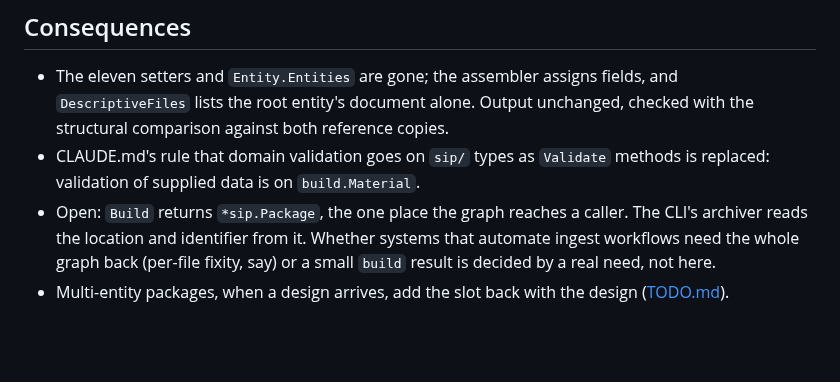
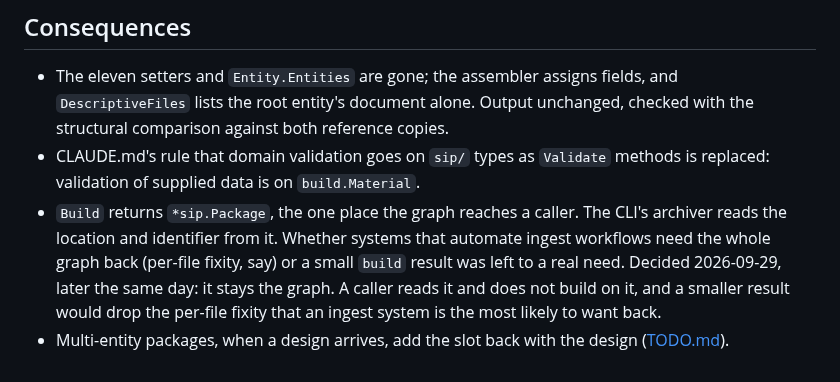
Before and after one commit to ugent-library/sip-creator, a Markdown page: docs/decisions/0019-build-is-the-library-face.md, the part around the change. GitHub-like rendering; blank space fills up the shorter version.

Commit message:
Changed: ADR-0019 records that Build keeps returning the graph
The one consequence left open, whether Build should return a smaller
result than *sip.Package, is decided: it stays the graph. A caller reads
it and does not build on it, and a smaller result would drop the per-file
fixity an ingest system is the most likely to want back.

Co-Authored-By: Claude Fable 5.1 <noreply@anthropic.com>

```diff
--- a/docs/decisions/0019-build-is-the-library-face.md
+++ b/docs/decisions/0019-build-is-the-library-face.md
@@ -87,10 +87,13 @@ what the renderers need. A build turns the first into the second.
 - CLAUDE.md's rule that domain validation goes on `sip/` types as
   `Validate` methods is replaced: validation of supplied data is on
   `build.Material`.
-- Open: `Build` returns `*sip.Package`, the one place the graph reaches a
+- `Build` returns `*sip.Package`, the one place the graph reaches a
   caller. The CLI's archiver reads the location and identifier from it.
   Whether systems that automate ingest workflows need the whole graph back
-  (per-file fixity, say) or a small `build` result is decided by a real
-  need, not here.
+  (per-file fixity, say) or a small `build` result was left to a real
+  need. Decided 2026-09-29, later the same day: it stays the graph. A
+  caller reads it and does not build on it, and a smaller result would
+  drop the per-file fixity that an ingest system is the most likely to
+  want back.
 - Multi-entity packages, when a design arrives, add the slot back with the
   design ([TODO.md](../TODO.md)).
```
